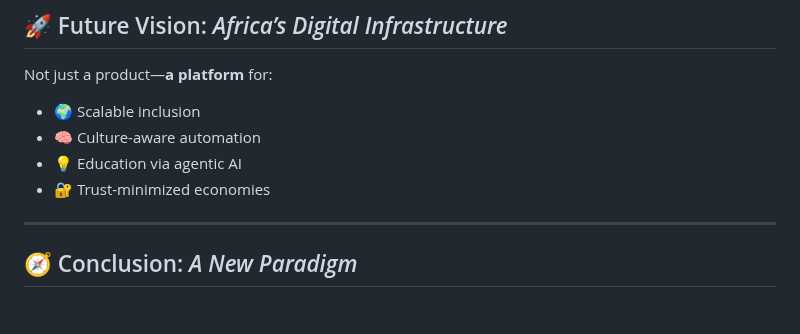
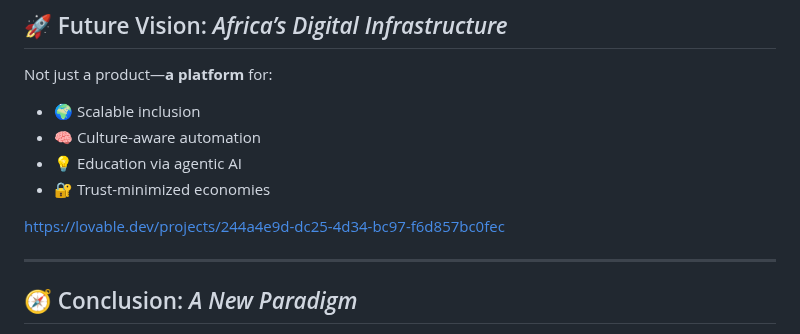
Before and after one commit to Drekahshi/HISA-PEOPLES-CHAIN, a Markdown page: README.md, the part around the change. Rendered like a GitHub page; blank space fills up the shorter version.

```diff
--- a/README.md
+++ b/README.md
@@ -140,6 +140,8 @@ Not just a product—**a platform** for:
 - 💡 Education via agentic AI
 - 🔐 Trust-minimized economies
 
+https://lovable.dev/projects/244a4e9d-dc25-4d34-bc97-f6d857bc0fec
+
 ---
 
 ## 🧭 Conclusion: *A New Paradigm*
```
